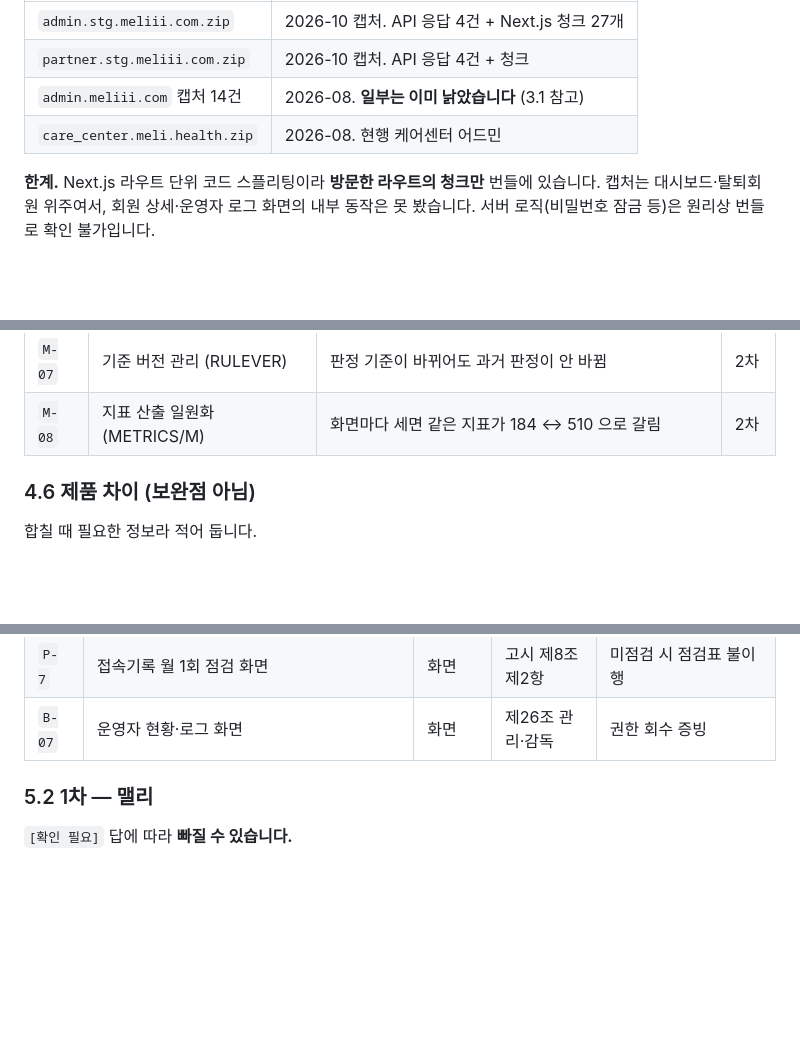
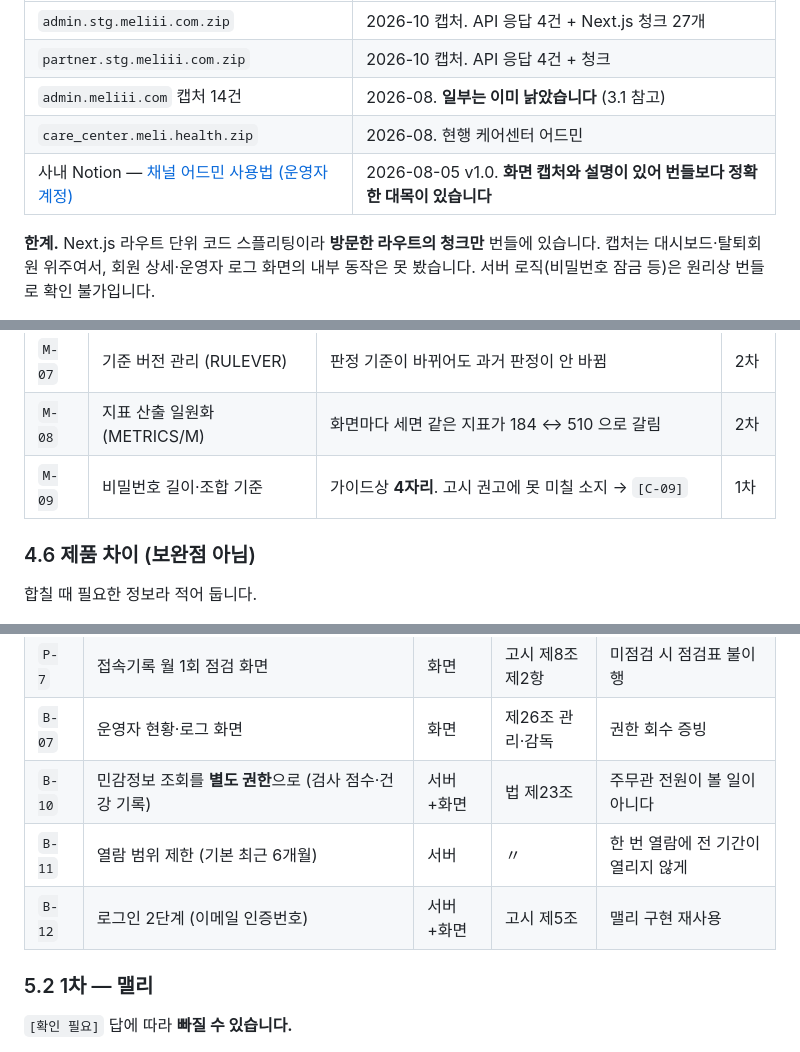
Before and after one commit to butblank-oss/admin_meli.health, a Markdown page: docs/맬리-맬리브레인-대조표.md, 3 parts joined by grey strips. Rendered like a GitHub page; blank space fills up the shorter version.

```diff
--- a/docs/맬리-맬리브레인-대조표.md
+++ b/docs/맬리-맬리브레인-대조표.md
@@ -81,6 +81,7 @@
 | `partner.stg.meliii.com.zip` | 2026-10 캡처. API 응답 4건 + 청크 |
 | `admin.meliii.com` 캡처 14건 | 2026-08. **일부는 이미 낡았습니다** (3.1 참고) |
 | `care_center.meli.health.zip` | 2026-08. 현행 케어센터 어드민 |
+| 사내 Notion — [채널 어드민 사용법 (운영자 계정)](https://app.notion.com/p/3b39051affec813a82dfcfd56e7862a5) | 2026-08-05 v1.0. **화면 캡처와 설명이 있어 번들보다 정확한 대목이 있습니다** |
 
 **한계.** Next.js 라우트 단위 코드 스플리팅이라 **방문한 라우트의 청크만** 번들에 있습니다.
 캡처는 대시보드·탈퇴회원 위주여서, 회원 상세·운영자 로그 화면의 내부 동작은 못 봤습니다.
@@ -218,6 +239,7 @@ CX 관리(맬리 1:1 / 맬리 FAQ / 채널 1:1 / 파트너 FAQ)
 | `M-06` | 현장 업무 사유 코드 추가 | 8종은 CS 중심. 현장 업무(안부 연락·상담 연계)가 "기타"로 몰림 | 2차 |
 | `M-07` | 기준 버전 관리 (RULEVER) | 판정 기준이 바뀌어도 과거 판정이 안 바뀜 | 2차 |
 | `M-08` | 지표 산출 일원화 (METRICS/M) | 화면마다 세면 같은 지표가 184 ↔ 510 으로 갈림 | 2차 |
+| `M-09` | 비밀번호 길이·조합 기준 | 가이드상 **4자리**. 고시 권고에 못 미칠 소지 → `[C-09]` | 1차 |
 
 ### 4.6 제품 차이 (보완점 아님)
 
@@ -255,6 +277,9 @@ CX 관리(맬리 1:1 / 맬리 FAQ / 채널 1:1 / 파트너 FAQ)
 | `P-8` | 세션 유휴 차단(30분) + 비번 5회 잠금 | 서버+화면 | 고시 제5·6조 | |
 | `P-7` | 접속기록 월 1회 점검 화면 | 화면 | 고시 제8조 제2항 | 미점검 시 점검표 불이행 |
 | `B-07` | 운영자 현황·로그 화면 | 화면 | 제26조 관리·감독 | 권한 회수 증빙 |
+| `B-10` | 민감정보 조회를 **별도 권한**으로 (검사 점수·건강 기록) | 서버+화면 | 법 제23조 | 주무관 전원이 볼 일이 아니다 |
+| `B-11` | 열람 범위 제한 (기본 최근 6개월) | 서버 | 〃 | 한 번 열람에 전 기간이 열리지 않게 |
+| `B-12` | 로그인 2단계 (이메일 인증번호) | 서버+화면 | 고시 제5조 | 맬리 구현 재사용 |
 
 ### 5.2 1차 — 맬리
 
```
Also changed, not shown: other parts of docs/맬리-맬리브레인-대조표.md (+27 -1 lines), docs/맬리-맬리브레인-요약보고.md (+16 -3 lines).
